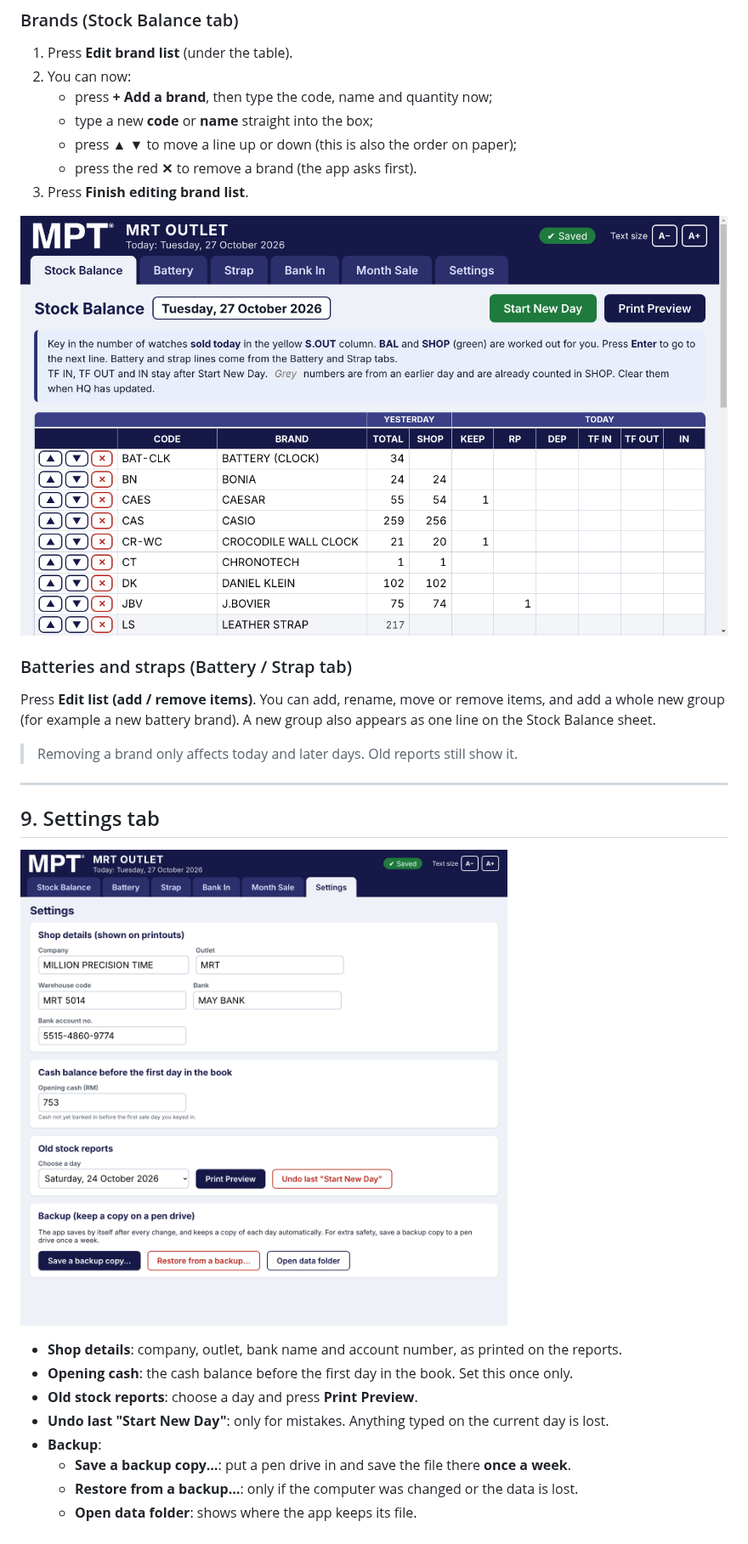
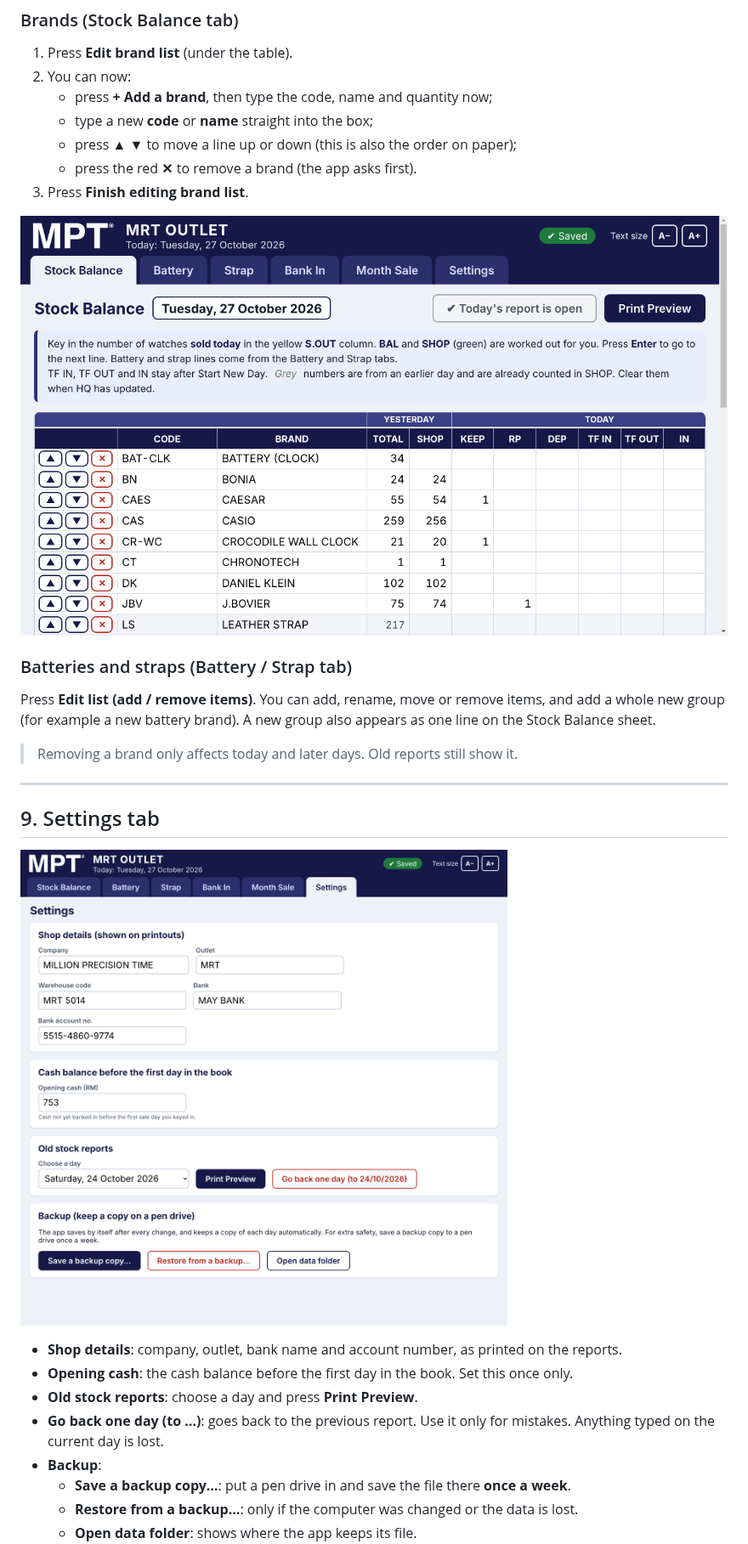
Before and after one commit to onyxtech26/MRT_project, a Markdown page: docs/USER_GUIDE.md, the part around one of its changes. Shown at 85% size. GitHub-like rendering; pictures changed too: docs/images/04-edit-brands.png, docs/images/09-settings.png.

```diff
--- a/docs/USER_GUIDE.md
+++ b/docs/USER_GUIDE.md
@@ -237,7 +246,7 @@ Press **Edit list (add / remove items)**. You can add, rename, move or remove it
 - **Shop details**: company, outlet, bank name and account number, as printed on the reports.
 - **Opening cash**: the cash balance before the first day in the book. Set this once only.
 - **Old stock reports**: choose a day and press **Print Preview**.
-- **Undo last "Start New Day"**: only for mistakes. Anything typed on the current day is lost.
+- **Go back one day (to …)**: goes back to the previous report. Use it only for mistakes. Anything typed on the current day is lost.
 - **Backup**:
   - **Save a backup copy…**: put a pen drive in and save the file there **once a week**.
   - **Restore from a backup…**: only if the computer was changed or the data is lost.
```
Also changed, not shown: other parts of docs/USER_GUIDE.md (+16 -5 lines), README.md (+2 -1 lines), docs/DEVELOPER.md (+2 -1 lines), docs/images/02-new-day.png, docs/images/03-key-in-sout.png, 7 other files.
